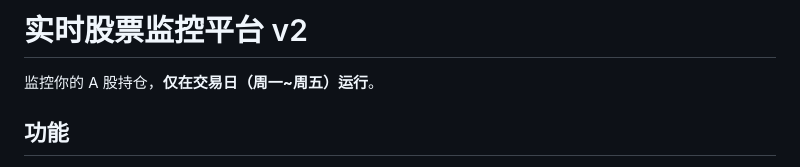
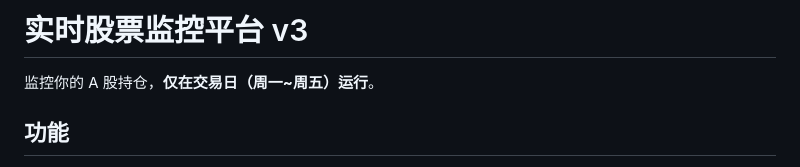
Before and after one commit to undefined0821/stock_monitor, a Markdown page: README.md, the part around the change. Drawn GitHub-style.

```diff
--- a/README.md
+++ b/README.md
@@ -1,4 +1,4 @@
-# 实时股票监控平台 v2
+# 实时股票监控平台 v3
 
 监控你的 A 股持仓，**仅在交易日（周一~周五）运行**。
 
```
